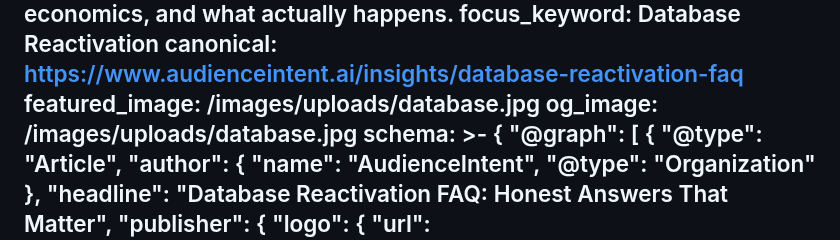
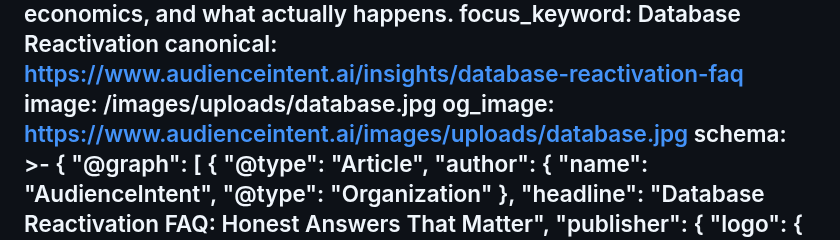
Before and after one commit to AudienceIntent/audienceintent-website, a Markdown page: insights/questions-we-get-asked-about-database-reactivation-and-the-honest-answers.md, the part around the change. Rendered like a GitHub page.

```diff
--- a/insights/questions-we-get-asked-about-database-reactivation-and-the-honest-answers.md
+++ b/insights/questions-we-get-asked-about-database-reactivation-and-the-honest-answers.md
@@ -9,8 +9,8 @@ description: Straight answers to the objections that stop business owners from
   actually happens.
 focus_keyword: Database Reactivation
 canonical: https://www.audienceintent.ai/insights/database-reactivation-faq
-featured_image: /images/uploads/database.jpg
-og_image: /images/uploads/database.jpg
+image: /images/uploads/database.jpg
+og_image: https://www.audienceintent.ai/images/uploads/database.jpg
 schema: >-
   {
     "@graph": [
```
